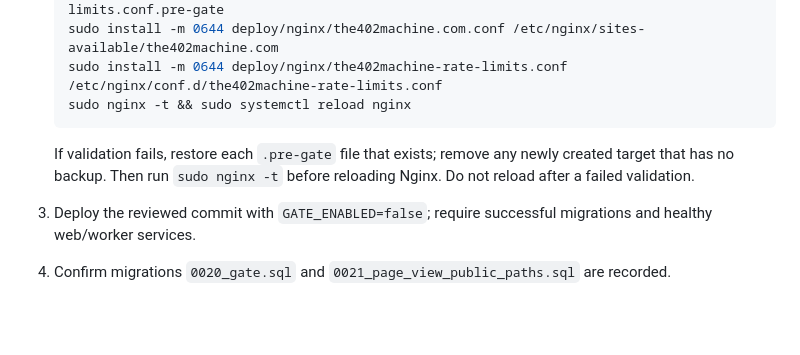
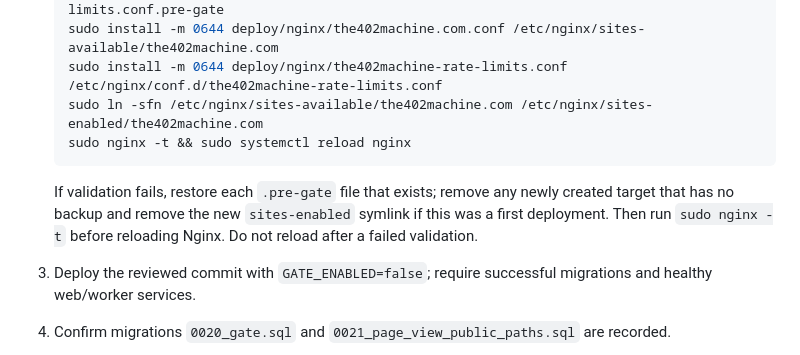
Before and after one commit to The402Machine/The402Machine, a Markdown page: INSTALL.md, the part around the change. GitHub-like rendering; blank space fills up the shorter version.

Commit message:
Enable GATE proxy site on first deployment

````diff
--- a/INSTALL.md
+++ b/INSTALL.md
@@ -49,10 +49,11 @@ Activation order:
    test ! -e /etc/nginx/conf.d/the402machine-rate-limits.conf || sudo cp /etc/nginx/conf.d/the402machine-rate-limits.conf /etc/nginx/conf.d/the402machine-rate-limits.conf.pre-gate
    sudo install -m 0644 deploy/nginx/the402machine.com.conf /etc/nginx/sites-available/the402machine.com
    sudo install -m 0644 deploy/nginx/the402machine-rate-limits.conf /etc/nginx/conf.d/the402machine-rate-limits.conf
+   sudo ln -sfn /etc/nginx/sites-available/the402machine.com /etc/nginx/sites-enabled/the402machine.com
    sudo nginx -t && sudo systemctl reload nginx
    ```
 
-   If validation fails, restore each `.pre-gate` file that exists; remove any newly created target that has no backup. Then run `sudo nginx -t` before reloading Nginx. Do not reload after a failed validation.
+   If validation fails, restore each `.pre-gate` file that exists; remove any newly created target that has no backup and remove the new `sites-enabled` symlink if this was a first deployment. Then run `sudo nginx -t` before reloading Nginx. Do not reload after a failed validation.
 3. Deploy the reviewed commit with `GATE_ENABLED=false`; require successful migrations and healthy web/worker services.
 4. Confirm migrations `0020_gate.sql` and `0021_page_view_public_paths.sql` are recorded.
 5. Configure realm, protocol key, receipt key pair and key ID; verify the published JWKS matches the configured public key.
````
